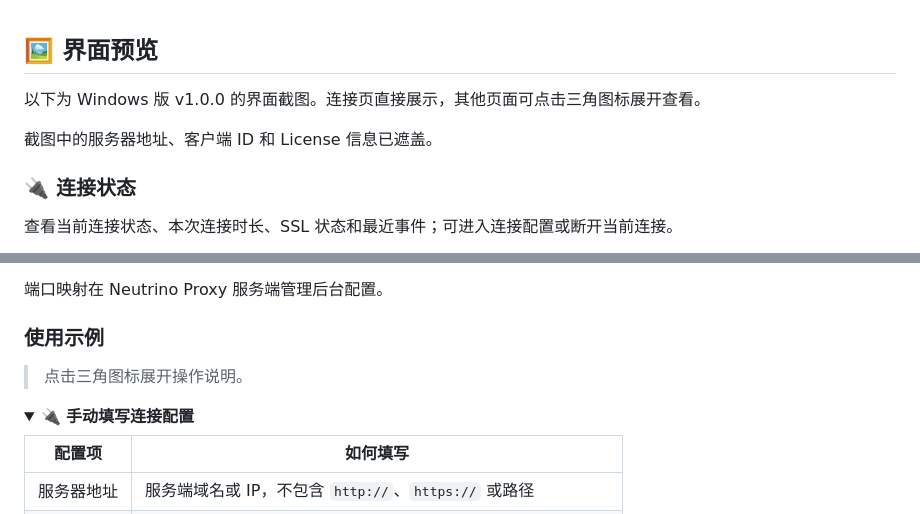
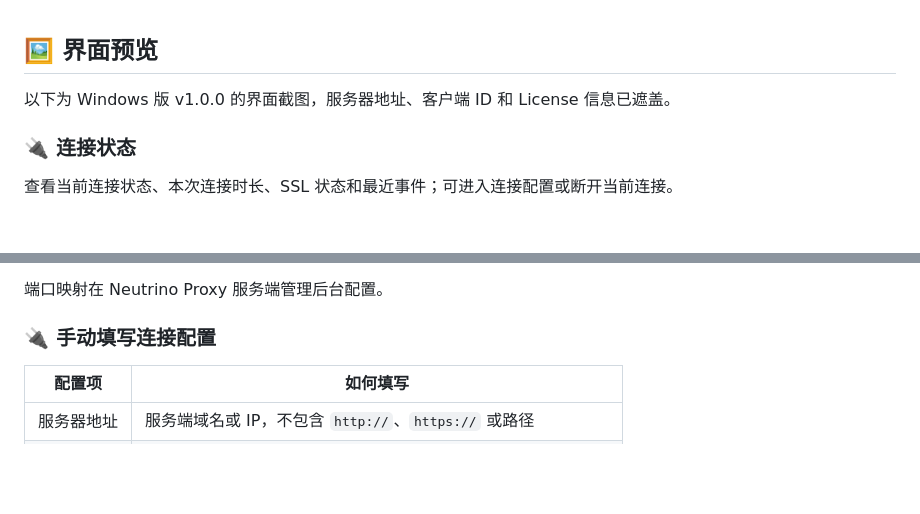
Before and after one commit to ynx-official/neutrino-proxy-client-desktop, a Markdown page: README.md, 2 parts joined by grey strips. GitHub-like rendering; folded sections open; blank space fills up the shorter version.

Commit message:
Expand README sections for easier browsing

```diff
--- a/README.md
+++ b/README.md
@@ -42,9 +42,7 @@
 
 ## 🖼 界面预览
 
-以下为 Windows 版 v1.0.0 的界面截图。连接页直接展示，其他页面可点击三角图标展开查看。
-
-截图中的服务器地址、客户端 ID 和 License 信息已遮盖。
+以下为 Windows 版 v1.0.0 的界面截图，服务器地址、客户端 ID 和 License 信息已遮盖。
 
 ### 🔌 连接状态
 
@@ -150,12 +125,7 @@ Windows 版本未签名，macOS 版本未公证。下载后可使用同一版本
 
 端口映射在 Neutrino Proxy 服务端管理后台配置。
 
-### 使用示例
-
-> 点击三角图标展开操作说明。
-
-<details>
-<summary>🔌 <strong>手动填写连接配置</strong></summary>
+### 🔌 手动填写连接配置
 
 | 配置项 | 如何填写 |
 | --- | --- |
```
Also changed, not shown: other parts of README.md (+10 -56 lines).
